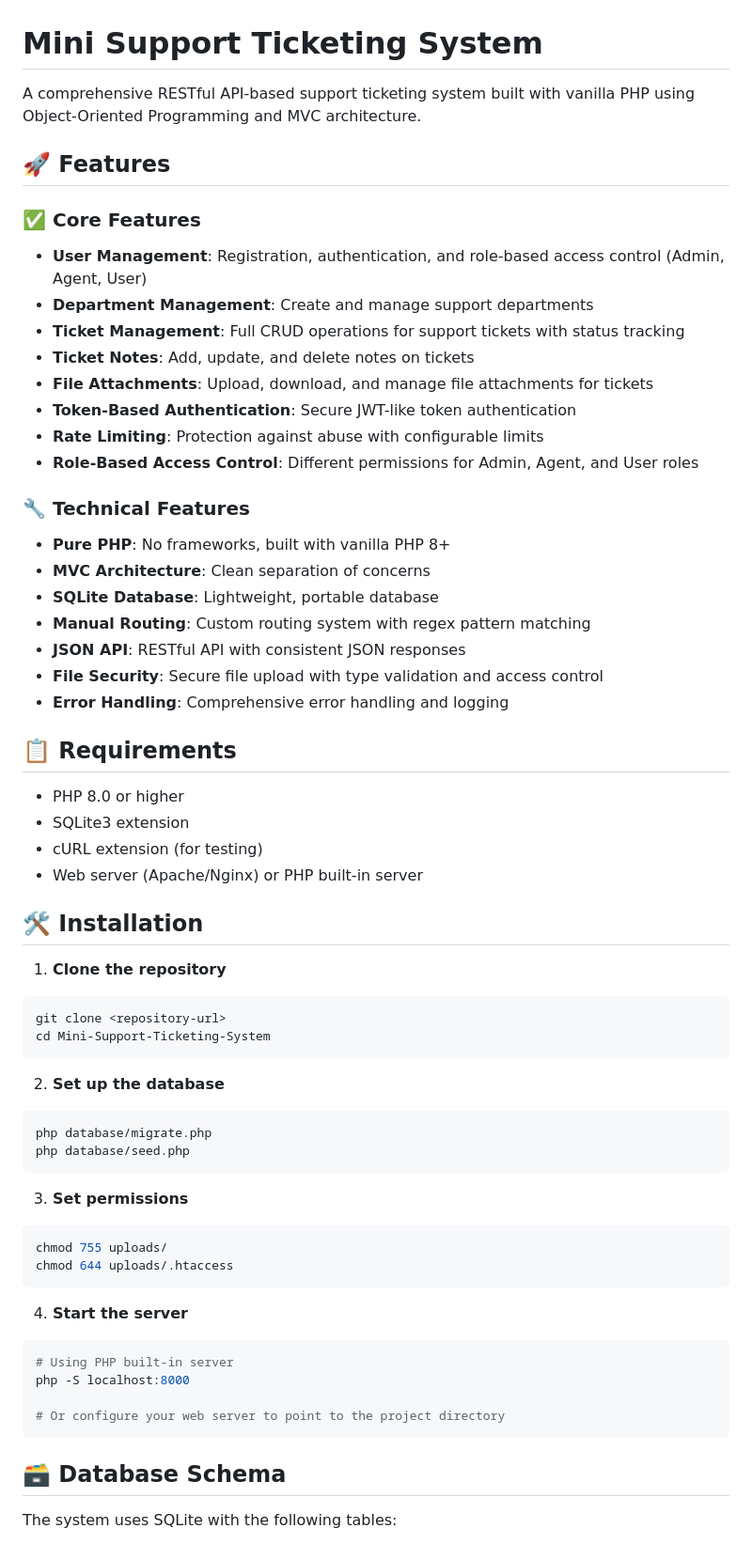
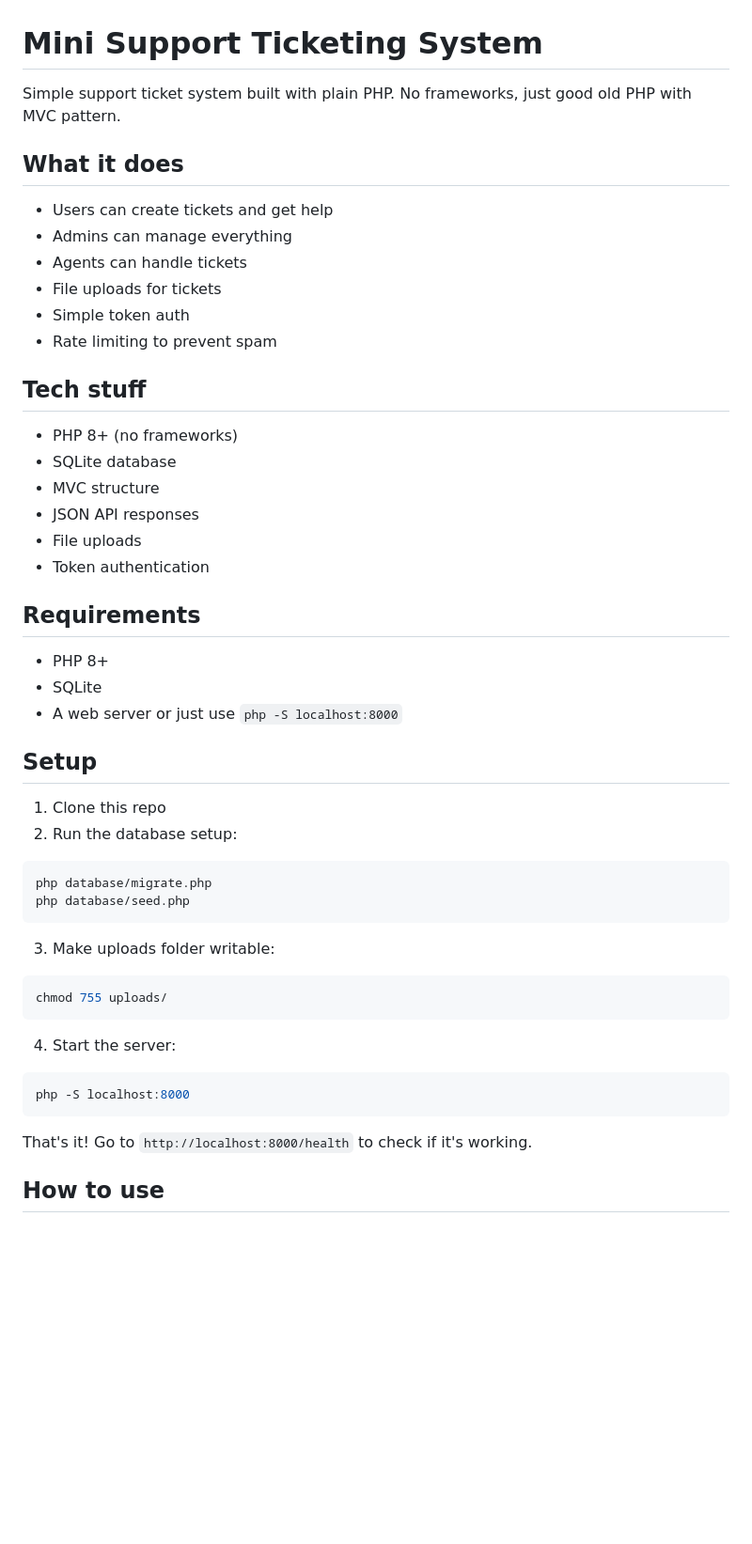
Before and after one commit to MokammelTanvir/Mini-Support-Ticketing-System, a Markdown page: README.md, the part around the change printed below. Shown: that part at 94% size. Drawn GitHub-style; blank space fills up the shorter version.

````diff
--- a/README.md
+++ b/README.md
@@ -1,70 +1,54 @@
 # Mini Support Ticketing System
 
-A comprehensive RESTful API-based support ticketing system built with vanilla PHP using Object-Oriented Programming and MVC architecture.
+Simple support ticket system built with plain PHP. No frameworks, just good old PHP with MVC pattern.
 
-## 🚀 Features
+## What it does
 
-### ✅ Core Features
+- Users can create tickets and get help
+- Admins can manage everything
+- Agents can handle tickets
+- File uploads for tickets
+- Simple token auth
+- Rate limiting to prevent spam
 
-- **User Management**: Registration, authentication, and role-based access control (Admin, Agent, User)
-- **Department Management**: Create and manage support departments
-- **Ticket Management**: Full CRUD operations for support tickets with status tracking
-- **Ticket Notes**: Add, update, and delete notes on tickets
-- **File Attachments**: Upload, download, and manage file attachments for tickets
-- **Token-Based Authentication**: Secure JWT-like token authentication
-- **Rate Limiting**: Protection against abuse with configurable limits
-- **Role-Based Access Control**: Different permissions for Admin, Agent, and User roles
+## Tech stuff
 
-### 🔧 Technical Features
+- PHP 8+ (no frameworks)
+- SQLite database
+- MVC structure
+- JSON API responses
+- File uploads
+- Token authentication
 
-- **Pure PHP**: No frameworks, built with vanilla PHP 8+
-- **MVC Architecture**: Clean separation of concerns
-- **SQLite Database**: Lightweight, portable database
-- **Manual Routing**: Custom routing system with regex pattern matching
-- **JSON API**: RESTful API with consistent JSON responses
-- **File Security**: Secure file upload with type validation and access control
-- **Error Handling**: Comprehensive error handling and logging
+## Requirements
 
-## 📋 Requirements
+- PHP 8+
+- SQLite
+- A web server or just use `php -S localhost:8000`
 
-- PHP 8.0 or higher
-- SQLite3 extension
-- cURL extension (for testing)
-- Web server (Apache/Nginx) or PHP built-in server
+## Setup
 
-## 🛠️ Installation
-
-1. **Clone the repository**
-
-```bash
-git clone <repository-url>
-cd Mini-Support-Ticketing-System
-```
-
-2. **Set up the database**
+1. Clone this repo
+2. Run the database setup:
 
 ```bash
 php database/migrate.php
 php database/seed.php
 ```
 
-3. **Set permissions**
+3. Make uploads folder writable:
 
 ```bash
 chmod 755 uploads/
-chmod 644 uploads/.htaccess
 ```
 
-4. **Start the server**
+4. Start the server:
 
 ```bash
-# Using PHP built-in server
 php -S localhost:8000
-
-# Or configure your web server to point to the project directory
 ```
 
-## 🗃️ Database Schema
+That's it! Go to `http://localhost:8000/health` to check if it's working.
 
-The system uses SQLite with the following tables:
+## How to use
 
````
Also changed, not shown: other parts of README.md (+49 -206 lines).
